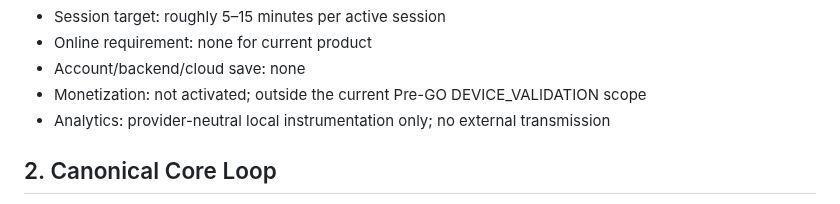
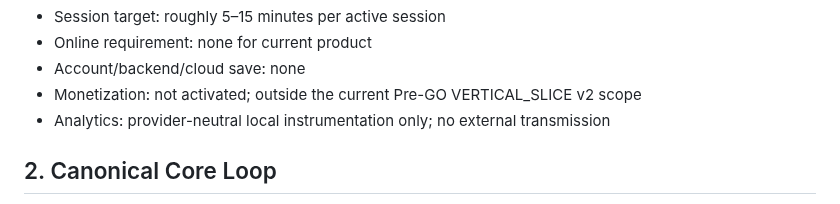
Before and after one commit to 48wr9f4wgp-lab/Logistics-Boss, a Markdown page: GDD_FLOTRA.md, the part around the change. GitHub-like rendering.

Commit message:
Fix stale Vertical Slice phase copy

```diff
--- a/GDD_FLOTRA.md
+++ b/GDD_FLOTRA.md
@@ -24,7 +24,7 @@ This document supersedes the earlier Web/PWA-first and Three.js vertical-slice a
 - Session target: roughly 5–15 minutes per active session
 - Online requirement: none for current product
 - Account/backend/cloud save: none
-- Monetization: not activated; outside the current Pre-GO DEVICE_VALIDATION scope
+- Monetization: not activated; outside the current Pre-GO VERTICAL_SLICE v2 scope
 - Analytics: provider-neutral local instrumentation only; no external transmission
 
 ## 2. Canonical Core Loop
```
